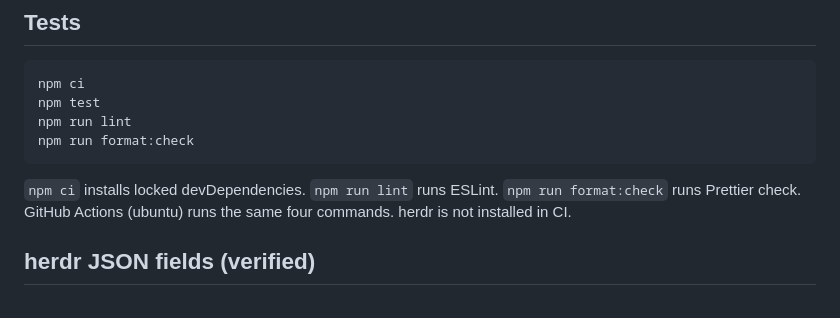
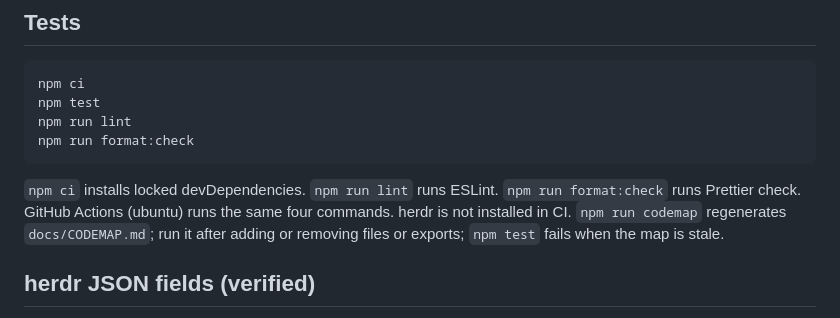
Before and after one commit to modern-solver/herdr-city, a Markdown page: README.md, the part around the change. Rendered like a GitHub page.

Commit message:
docs(readme): note CODEMAP regen in Tests

````diff
--- a/README.md
+++ b/README.md
@@ -95,6 +95,7 @@ npm run format:check
 ```
 
 `npm ci` installs locked devDependencies. `npm run lint` runs ESLint. `npm run format:check` runs Prettier check. GitHub Actions (ubuntu) runs the same four commands. herdr is not installed in CI.
+`npm run codemap` regenerates `docs/CODEMAP.md`; run it after adding or removing files or exports; `npm test` fails when the map is stale.
 
 ## herdr JSON fields (verified)
 
````
